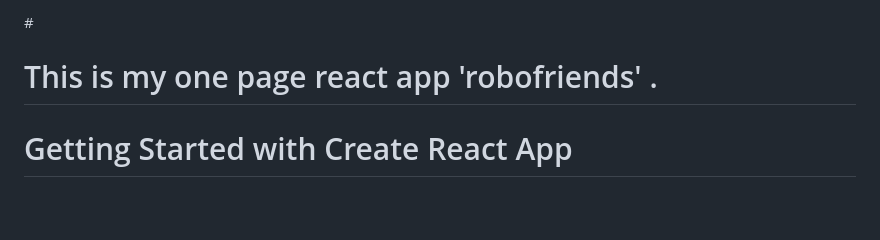
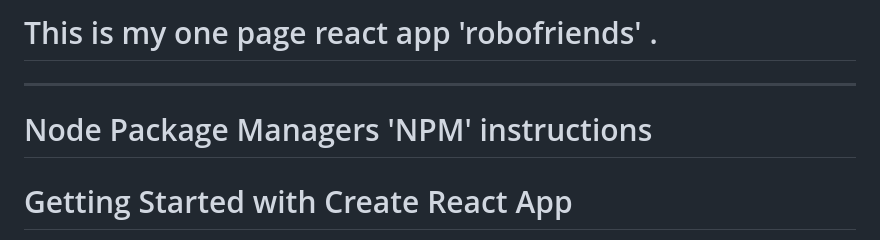
Before and after one commit to MuhammadBasyuny97/robofriends, a Markdown page: README.md, the part around the change. GitHub-like rendering; blank space fills up the shorter version.

```diff
--- a/README.md
+++ b/README.md
@@ -1,5 +1,7 @@
-#<h1> This is my one page react app 'robofriends' . </h1>
+# <h1> This is my one page react app 'robofriends' . </h1>
 
+-----------------------------------------------------------------
+# Node Package Managers 'NPM' instructions
 
 # Getting Started with Create React App
 
```
